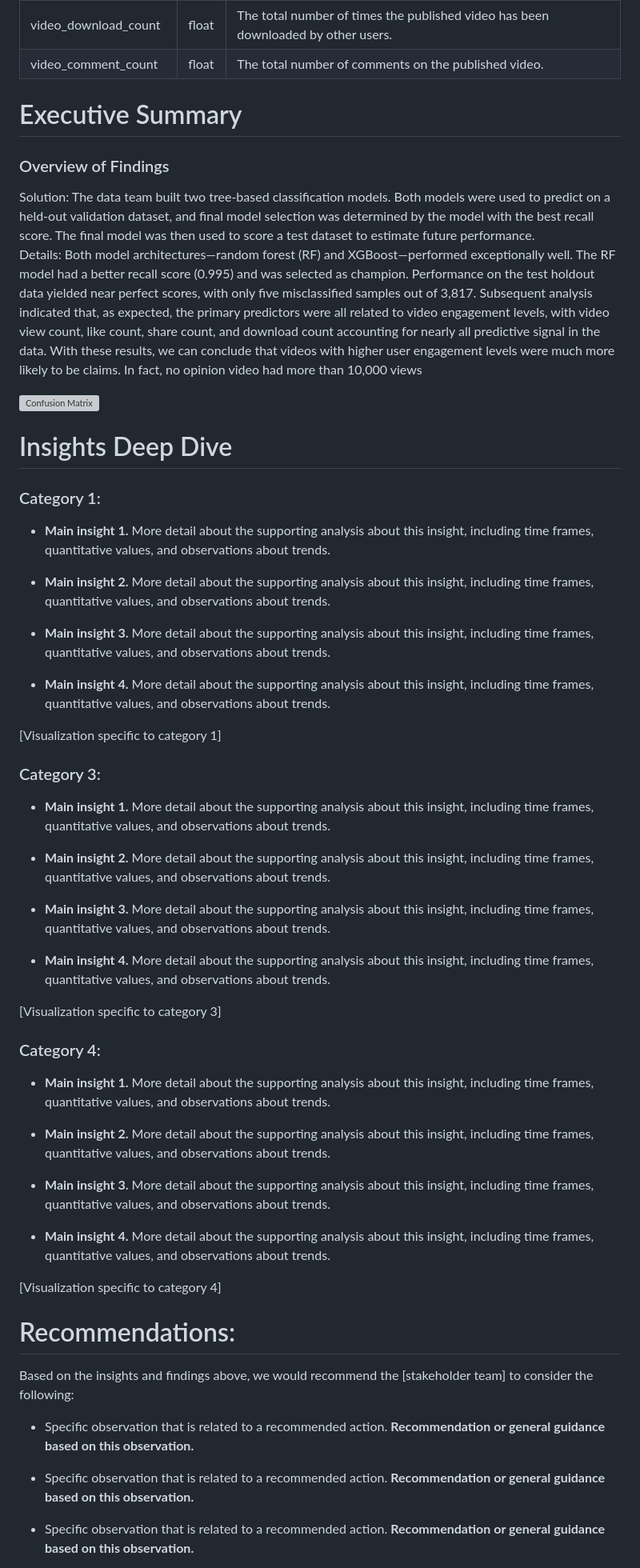
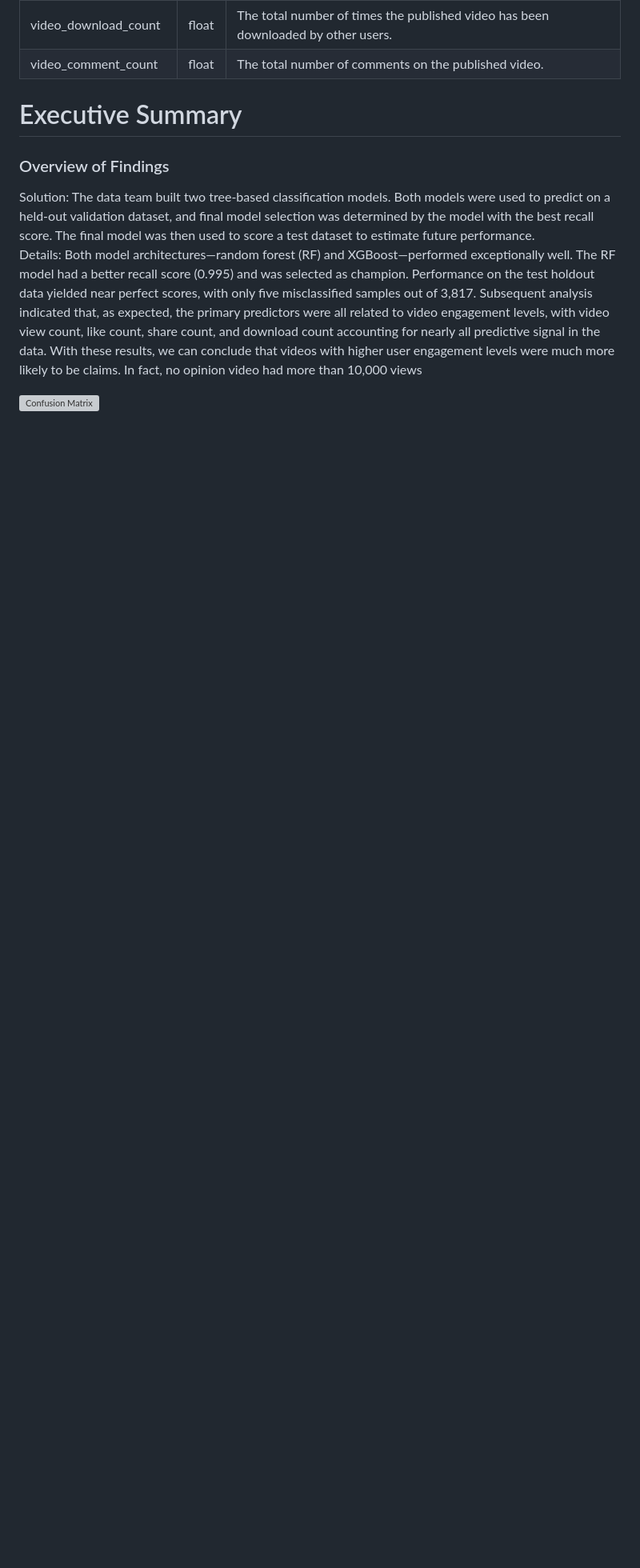
Before and after one commit to nourlybeque/nourlybeque, a Markdown page: TikTok_project/README.md, the part around the change printed below. Shown: that part at 80% size. Drawn GitHub-style; blank space fills up the shorter version; grey boxes are pictures that could not be loaded.

```diff
--- a/TikTok_project/README.md
+++ b/TikTok_project/README.md
@@ -50,61 +50,3 @@ Details: Both model architectures—random forest (RF) and XGBoost—performed e
 Subsequent analysis indicated that, as expected, the primary predictors were all related to video engagement levels, with video view count, like count, share count, and download count accounting for nearly all predictive signal in the data. With these results, we can conclude that videos with higher user engagement levels were much more likely to be claims. In fact, no opinion video had more than 10,000 views
 
 ![Confusion Matrix](https://github.com/nourlybeque/nourlybeque/blob/3ff9add1c16e78e82d948dd46a088adfec87c819/TikTok_project/visuals_TikTok/confusion_matrix_TikTok.png)
-
-
-
-
-
-
-
-# Insights Deep Dive
-### Category 1:
-
-* **Main insight 1.** More detail about the supporting analysis about this insight, including time frames, quantitative values, and observations about trends.
-
-* **Main insight 2.** More detail about the supporting analysis about this insight, including time frames, quantitative values, and observations about trends.
-
-* **Main insight 3.** More detail about the supporting analysis about this insight, including time frames, quantitative values, and observations about trends.
-
-* **Main insight 4.** More detail about the supporting analysis about this insight, including time frames, quantitative values, and observations about trends.
-
-[Visualization specific to category 1]
-
-
-### Category 3:
-
-* **Main insight 1.** More detail about the supporting analysis about this insight, including time frames, quantitative values, and observations about trends.
-
-* **Main insight 2.** More detail about the supporting analysis about this insight, including time frames, quantitative values, and observations about trends.
-
-* **Main insight 3.** More detail about the supporting analysis about this insight, including time frames, quantitative values, and observations about trends.
-
-* **Main insight 4.** More detail about the supporting analysis about this insight, including time frames, quantitative values, and observations about trends.
-
-[Visualization specific to category 3]
-
-
-### Category 4:
-
-* **Main insight 1.** More detail about the supporting analysis about this insight, including time frames, quantitative values, and observations about trends.
-
-* **Main insight 2.** More detail about the supporting analysis about this insight, including time frames, quantitative values, and observations about trends.
-
-* **Main insight 3.** More detail about the supporting analysis about this insight, including time frames, quantitative values, and observations about trends.
-
-* **Main insight 4.** More detail about the supporting analysis about this insight, including time frames, quantitative values, and observations about trends.
-
-[Visualization specific to category 4]
-
-
-
-# Recommendations:
-
-Based on the insights and findings above, we would recommend the [stakeholder team] to consider the following:
-
-* Specific observation that is related to a recommended action. **Recommendation or general guidance based on this observation.**
-
-* Specific observation that is related to a recommended action. **Recommendation or general guidance based on this observation.**
-
-* Specific observation that is related to a recommended action. **Recommendation or general guidance based on this observation.**
-
```
Also changed, not shown: other parts of TikTok_project/README.md (+0 -15 lines).
